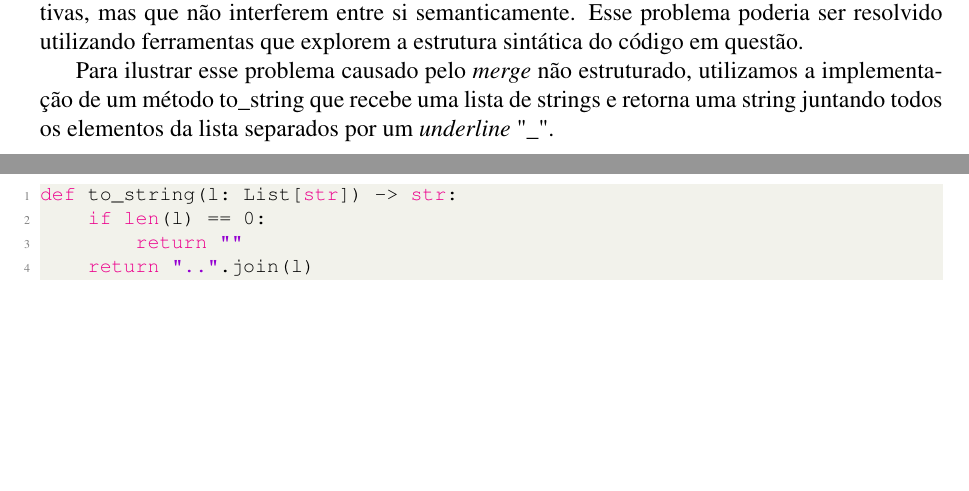
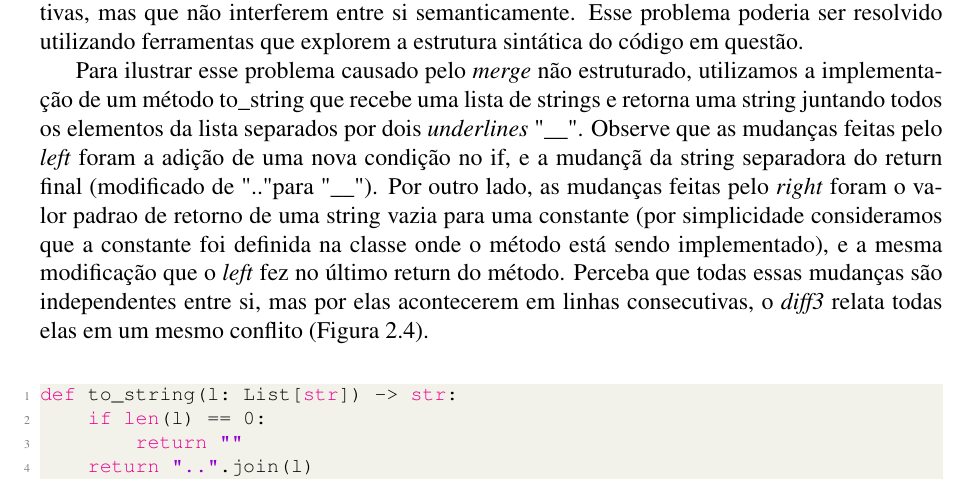
Before and after one commit to zegabr/tcc, a LaTeX thesis (monografia/latex/main.tex, which reads monografia/latex/motivacao.tex): two parts of pages 7 and 8 of 16 before the commit and part of page 7 of 16 after it, the two joined at a grey line, cut so that both start at the same text, the shorter picture padded with empty space. The pictures show the PDF file monografia/latex/main.pdf that the author committed with the source.

Commit message:
update motivation

```diff
--- a/monografia/latex/motivacao.tex
+++ b/monografia/latex/motivacao.tex
@@ -15,5 +15,34 @@ Esse problema poderia ser resolvido utilizando ferramentas que explorem a estrut
 
 Para ilustrar esse problema causado pelo \emph{merge} não estruturado, utilizamos a implementação de um método
 \detokenize{to_string} que
-recebe uma lista de strings e retorna uma string juntando todos os elementos da lista separados por um
-\emph{underline} \detokenize{"_"}.
+recebe uma lista de strings e retorna uma string juntando todos os elementos da lista separados por dois
+\emph{underlines} \detokenize{"__"}. Observe que as mudanças feitas pelo \emph{left} foram a adição de uma nova
+condição no if, e a mudançã da string separadora do return final (modificado de ".." para \detokenize{"__"}). Por outro lado,
+as mudanças feitas pelo \emph{right} foram o valor padrao de retorno de uma string vazia para uma constante (por simplicidade
+consideramos que a constante foi definida na classe onde o método está sendo implementado), e a mesma
+modificação que o \emph{left} fez no último return do método. Perceba que todas essas mudanças são independentes entre si,
+mas por elas acontecerem em linhas consecutivas, o \emph{diff3} relata todas elas em um mesmo conflito (Figura
+\ref{diff3_example}).
+
+\begin{figure}[ht]
+	\begin{center}
+		\lstinputlisting[language=Python]{./example/no_indentation/base.py}
+		\caption{Arquivo \emph{base} que contém o método \detokenize{to_string}}\label{base_example}
+	\end{center}
+\end{figure}
+
+\begin{figure}[ht]
+	\begin{center}
+		\lstinputlisting[language=Python]{./example/no_indentation/left.py}
+		\caption{Arquivo \emph{left} que contém o método \detokenize{to_string}}\label{left_example}
+	\end{center}
+\end{figure}
+
+\begin{figure}[ht]
+	\begin{center}
+		\lstinputlisting[language=Python]{./example/no_indentation/right.py}
+		\caption{Arquivo \emph{right} que contém o método \detokenize{to_string}}\label{right_example}
+	\end{center}
+\end{figure}
+
+\begin{figure}[ht]
@@ -20,3 +53,4 @@ recebe uma lista de strings e retorna uma string juntando todos os elementos da
+\end{figure}
 
 \section{Merge Semiestruturado e Estruturado}
 Como alternativa ao uso de merge não estruturado, existem as abordagens
```
Also changed, not shown: monografia/latex/main.pdf, monografia/latex/motivacao.tex (28 more changed lines), 1 other file.
